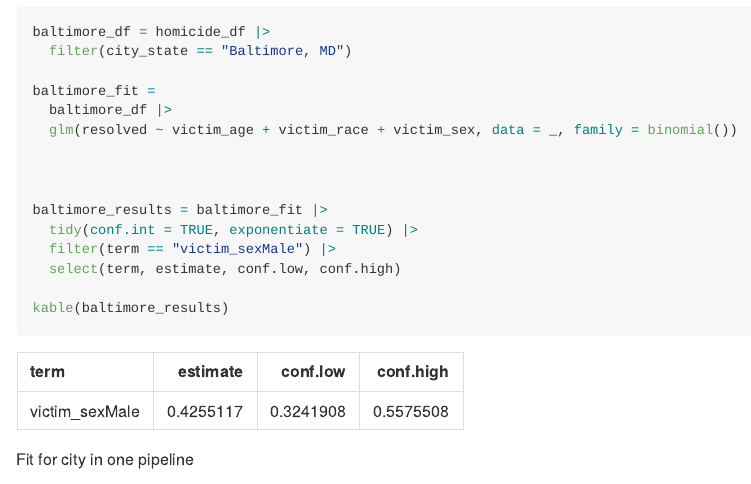
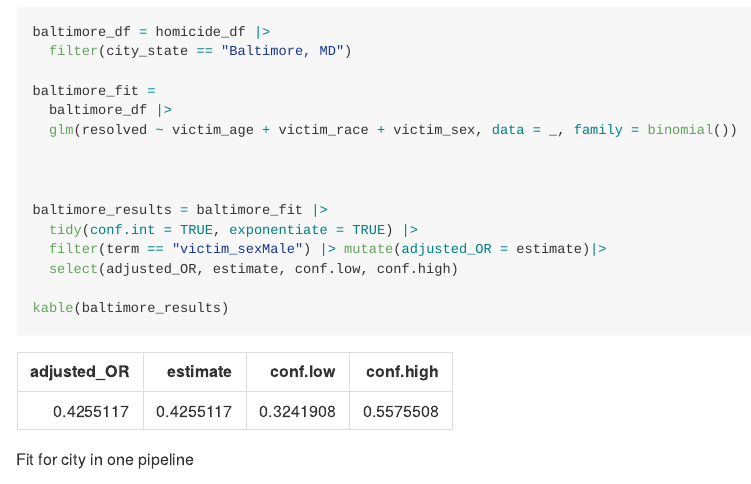
Before and after one commit to Erix-s/p8105_hw6_sx2402, an R Markdown document (p8105_hw6_sx2402.Rmd): the page in a window 1100 px wide, from 800 px down. The pictures show the output file p8105_hw6_sx2402.md that the author committed with the source, drawn offline in the style of GitHub.

Commit message:
format and typo

````diff
--- a/p8105_hw6_sx2402.Rmd
+++ b/p8105_hw6_sx2402.Rmd
@@ -57,8 +57,8 @@ baltimore_fit =
 
 baltimore_results = baltimore_fit |>
   tidy(conf.int = TRUE, exponentiate = TRUE) |>
-  filter(term == "victim_sexMale") |>
-  select(term, estimate, conf.low, conf.high)
+  filter(term == "victim_sexMale") |> mutate(adjusted_OR = estimate)|>
+  select(adjusted_OR, estimate, conf.low, conf.high)
 
 kable(baltimore_results)
 ```
````
Also changed, not shown: p8105_hw6_sx2402.md, p8105_hw6_sx2402.Rmd (1 more changed lines).
